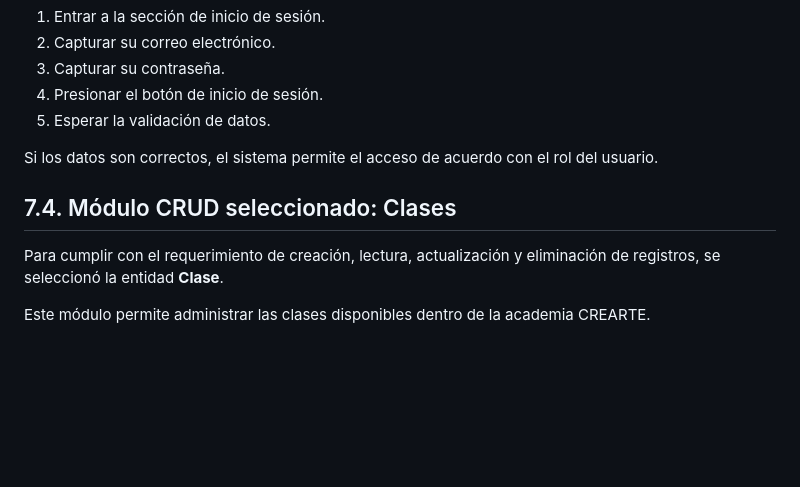
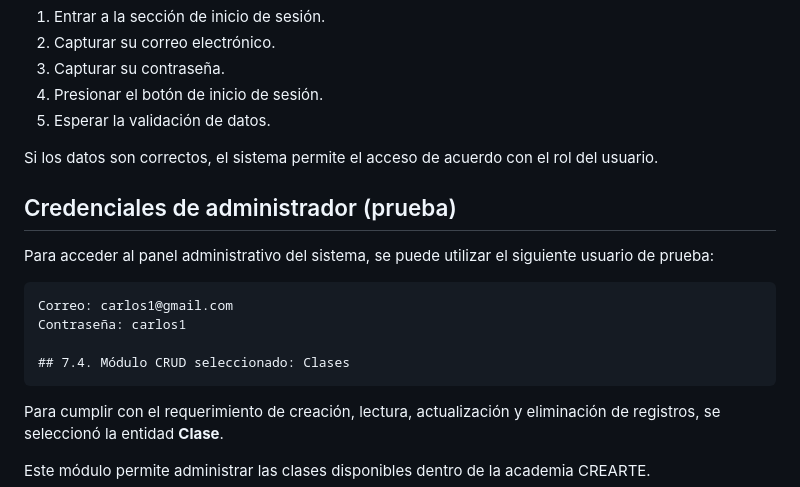
Before and after one commit to mariaosuna-fic/CreARTE, a Markdown page: README.md, the part around one of its changes. GitHub-like rendering; blank space fills up the shorter version.

Commit message:
Datos de prueba en readme

````diff
--- a/README.md
+++ b/README.md
@@ -293,7 +294,16 @@ Para ingresar al sistema, el usuario debe:
 
 Si los datos son correctos, el sistema permite el acceso de acuerdo con el rol del usuario.
 
+## Credenciales de administrador (prueba)
+
+Para acceder al panel administrativo del sistema, se puede utilizar el siguiente usuario de prueba:
+
+```text
+Correo: carlos1@gmail.com
+Contraseña: carlos1
+
 ## 7.4. Módulo CRUD seleccionado: Clases
+```
 
 Para cumplir con el requerimiento de creación, lectura, actualización y eliminación de registros, se seleccionó la entidad **Clase**.
 
````
Also changed, not shown: other parts of README.md (+1 -0 lines).
